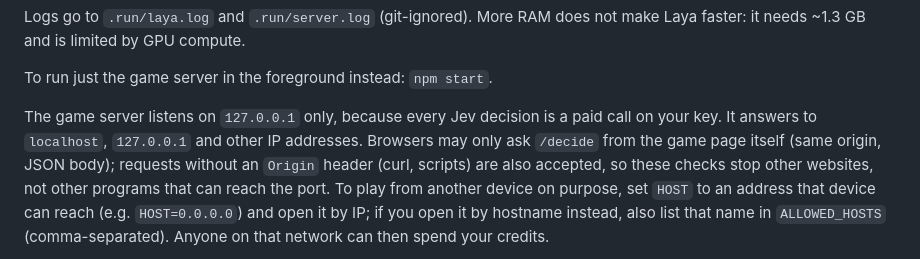
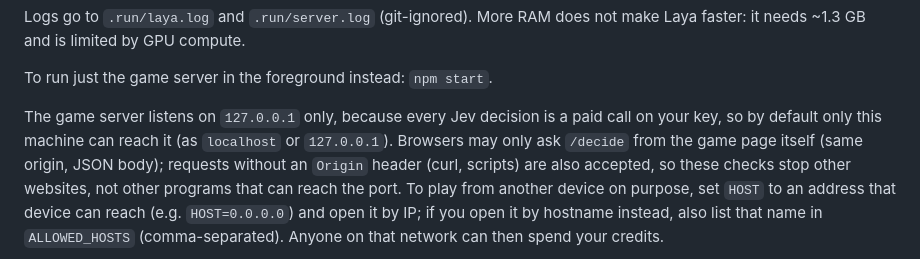
Before and after one commit to Tsagaanbayr1/jev-tetris, a Markdown page: README.md, the part around the change. Rendered like a GitHub page.

Commit message:
docs(TET-1): say plainly that the default listener is this machine only
Review follow-up: the README implied other IP addresses work by default; with HOST=127.0.0.1 only localhost and 127.0.0.1 reach it.

Co-Authored-By: Claude Opus 5.5 <noreply@anthropic.com>

```diff
--- a/README.md
+++ b/README.md
@@ -87,8 +87,8 @@ not make Laya faster: it needs ~1.3 GB and is limited by GPU compute.
 To run just the game server in the foreground instead: `npm start`.
 
 The game server listens on `127.0.0.1` only, because every Jev decision is a paid
-call on your key. It answers to `localhost`, `127.0.0.1` and other IP addresses.
-Browsers may only ask `/decide` from the game page itself (same origin, JSON body);
+call on your key, so by default only this machine can reach it (as `localhost` or
+`127.0.0.1`). Browsers may only ask `/decide` from the game page itself (same origin, JSON body);
 requests without an `Origin` header (curl, scripts) are also accepted, so these
 checks stop other websites, not other programs that can reach the port. To play
 from another device on purpose, set `HOST` to an address that device can reach
```
